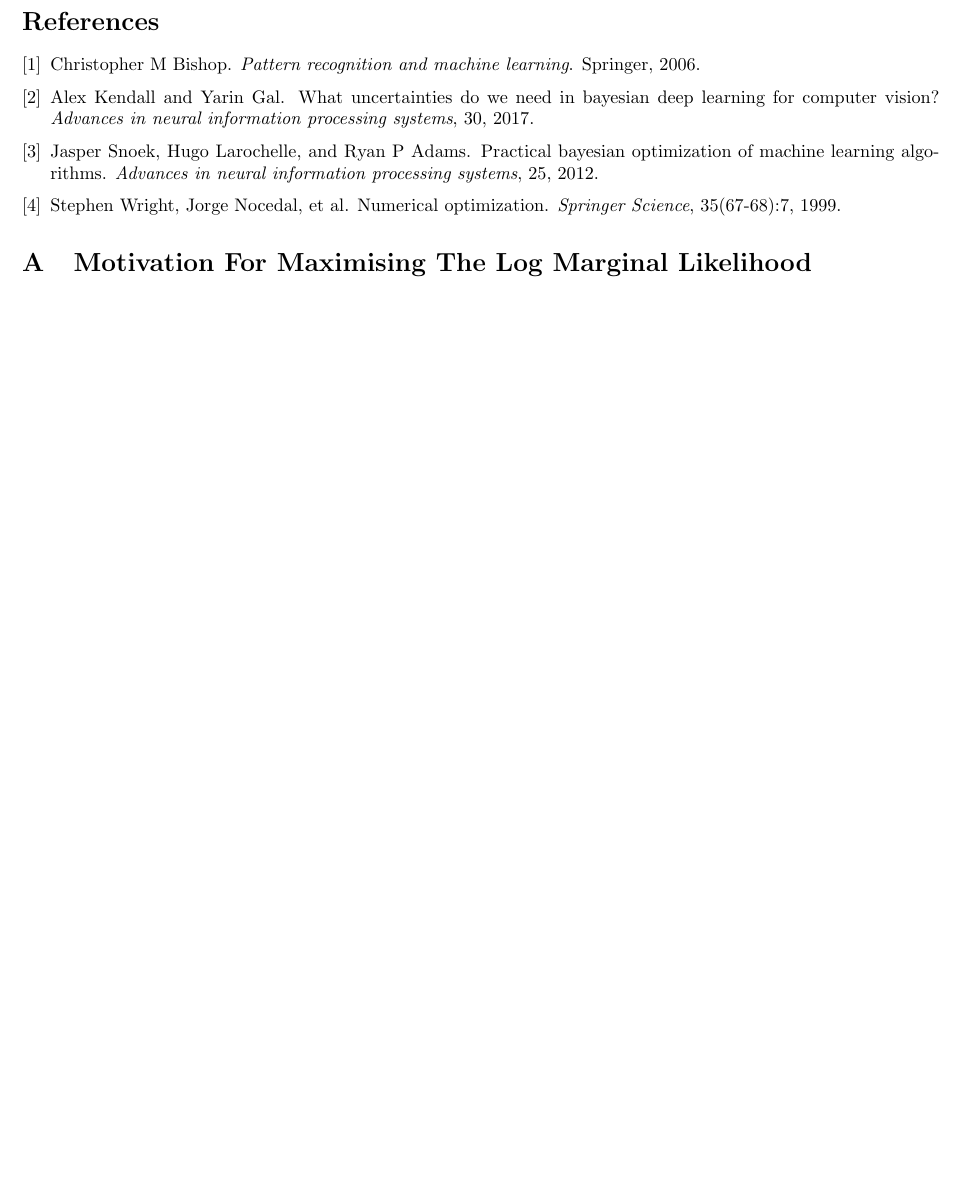
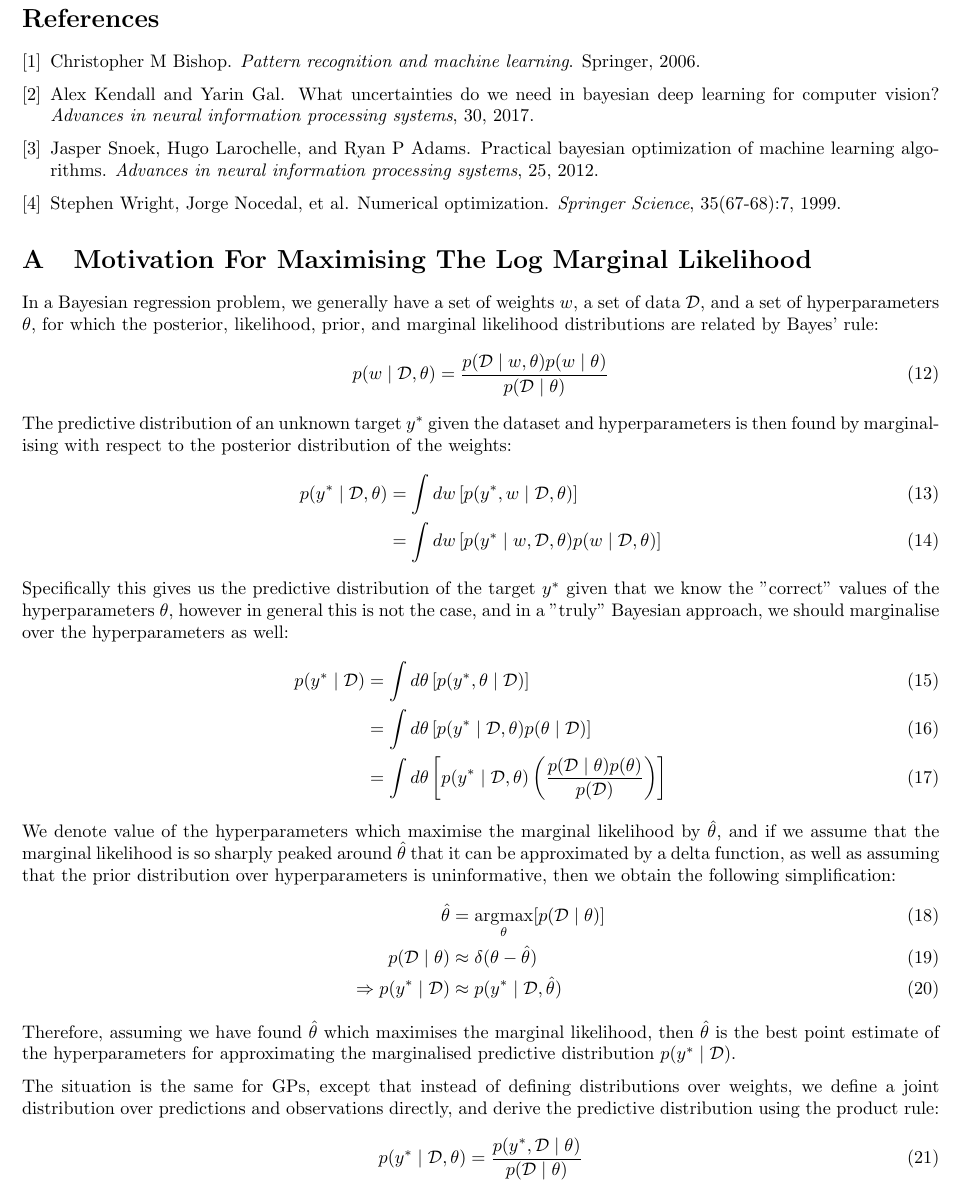
Before and after one commit to jakelevi1996/aims, a LaTeX document (scripts/course_1_dei/Report/report.tex, which reads scripts/course_1_dei/Report/Sections/Why_LML.tex): part of page 6 of 8 before the commit and part of page 6 of 9 after it, cut so that both start at the same text, the shorter picture padded with empty space. Compiled offline with pdfLaTeX.

Commit message:
Add appendix "Motivation For Maximising The Log Marginal Likelihood"

```diff
--- /dev/null
+++ b/scripts/course_1_dei/Report/Sections/Why_LML.tex
@@ -0,0 +1,27 @@
+In a Bayesian regression problem, we generally have a set of weights $w$, a set of data $\mathcal{D}$, and a set of hyperparameters $\theta$, for which the posterior, likelihood, prior, and marginal likelihood distributions are related by Bayes' rule:
+\begin{equation}
+    p(w \mid \mathcal{D}, \theta ) = \frac{p( \mathcal{D} \mid w, \theta ) p( w \mid \theta )}{p( \mathcal{D} \mid \theta )}
+\end{equation}
+The predictive distribution of an unknown target $y^*$ given the dataset and hyperparameters is then found by marginalising with respect to the posterior distribution of the weights:
+\begin{align}
+    p(y^* \mid \mathcal{D}, \theta ) &= \int{dw \left[ p(y^*, w \mid \mathcal{D}, \theta ) \right]} \\
+    &= \int{dw\left[ p(y^* \mid w, \mathcal{D}, \theta ) p(w \mid \mathcal{D}, \theta ) \right]}
+\end{align}
+Specifically this gives us the predictive distribution of the target $y^*$ given that we know the "correct" values of the hyperparameters $\theta$, however in general this is not the case, and in a "truly" Bayesian approach, we should marginalise over the hyperparameters as well:
+\begin{align}
+    p(y^* \mid \mathcal{D} ) &= \int{d \theta \left[ p(y^*, \theta \mid \mathcal{D} ) \right]} \\
+    &= \int{d \theta \left[ p(y^* \mid \mathcal{D}, \theta ) p( \theta \mid \mathcal{D} ) \right]} \\
+    &= \int{d \theta \left[ p(y^* \mid \mathcal{D}, \theta ) \left( \frac{p( \mathcal{D} \mid \theta ) p( \theta )}{p( \mathcal{D} )} \right) \right]}
+\end{align}
+We denote value of the hyperparameters which maximise the marginal likelihood by $\hat{\theta}$, and if we assume that the marginal likelihood is so sharply peaked around $\hat{\theta}$ that it can be approximated by a delta function, as well as assuming that the prior distribution over hyperparameters is uninformative, then we obtain the following simplification:
+\begin{align}
+    \hat{\theta} &= \underset{\theta}{\operatorname{argmax}}{\left[ p( \mathcal{D} \mid \theta ) \right]} \\
+    p( \mathcal{D} \mid \theta ) &\approx \delta( \theta - \hat{\theta} ) \\
+    \Rightarrow p(y^* \mid \mathcal{D} ) &\approx p(y^* \mid \mathcal{D}, \hat{\theta} )
+\end{align}
+Therefore, assuming we have found $\hat{\theta}$ which maximises the marginal likelihood, then $\hat{\theta}$ is the best point estimate of the hyperparameters for approximating the marginalised predictive distribution $p(y^* \mid \mathcal{D})$.
+
+The situation is the same for GPs, except that instead of defining distributions over weights, we define a joint distribution over predictions and observations directly, and derive the predictive distribution using the product rule:
+\begin{equation}
+    p(y^* \mid \mathcal{D}, \theta ) = \frac{p(y^*, \mathcal{D} \mid \theta )}{p(\mathcal{D} \mid \theta )}
+\end{equation}
```
Also changed, not shown: scripts/course_1_dei/Report/report.tex (+1 -0 lines).
